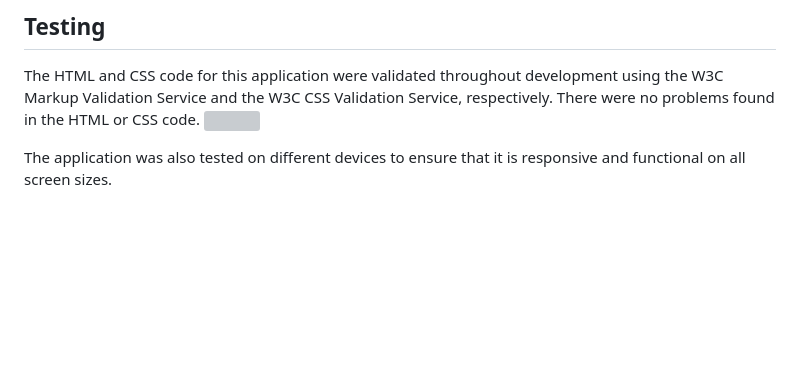
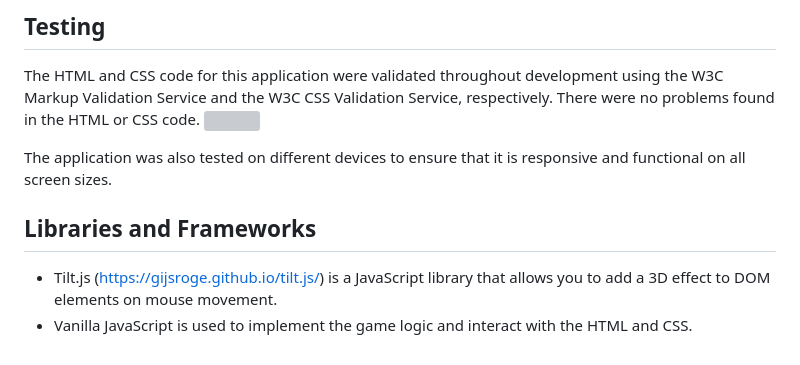
Before and after one commit to Chris4891/-CI-PP2-Quiz2, a Markdown page: README.md, the part around the change. GitHub-like rendering; blank space fills up the shorter version; grey boxes are pictures that could not be loaded.

```diff
--- a/README.md
+++ b/README.md
@@ -54,3 +54,7 @@ The HTML and CSS code for this application were validated throughout development
 <img src='https://user-images.githubusercontent.com/109537705/234841847-97ed5ddb-8db0-4b0d-933a-1ee72922a062.png' width='600px'/>
 
 The application was also tested on different devices to ensure that it is responsive and functional on all screen sizes.
+
+## Libraries and Frameworks
+* Tilt.js (https://gijsroge.github.io/tilt.js/) is a JavaScript library that allows you to add a 3D effect to DOM elements on mouse movement.
+* Vanilla JavaScript is used to implement the game logic and interact with the HTML and CSS.
```
